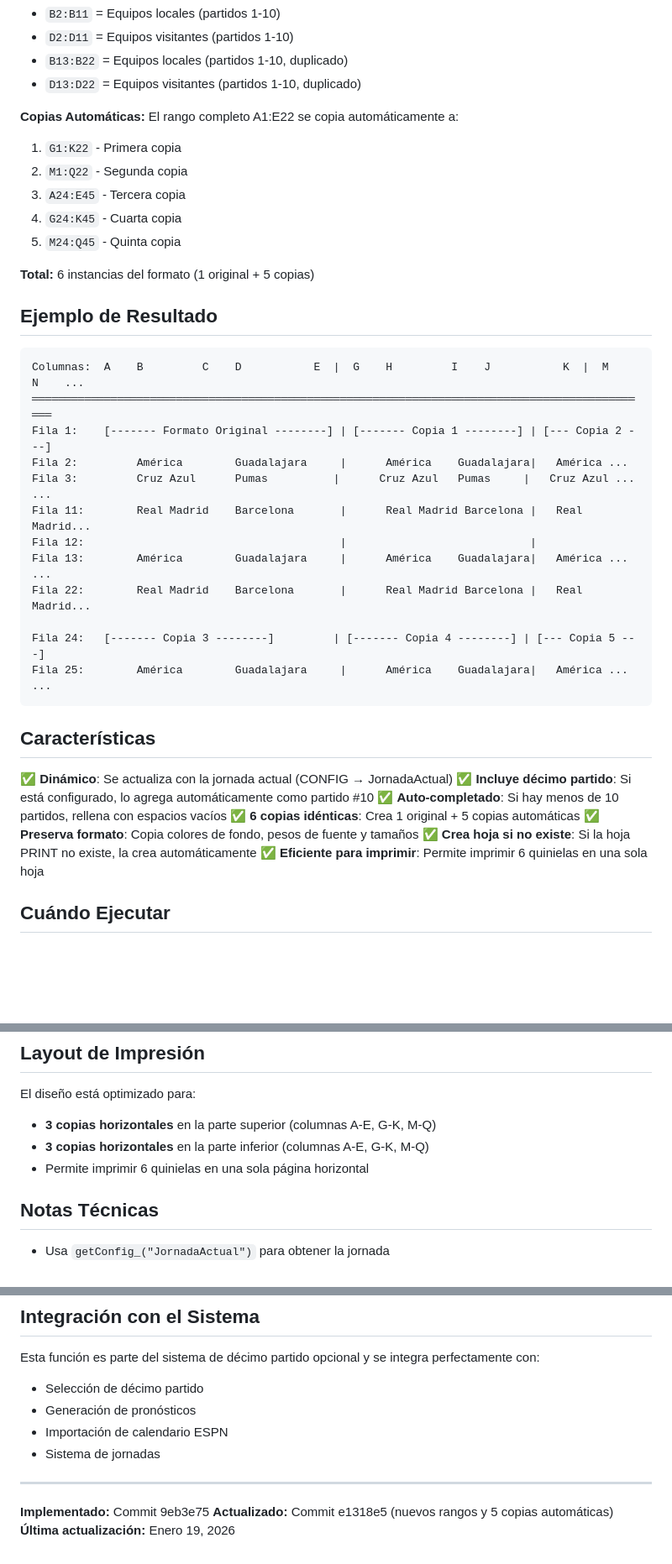
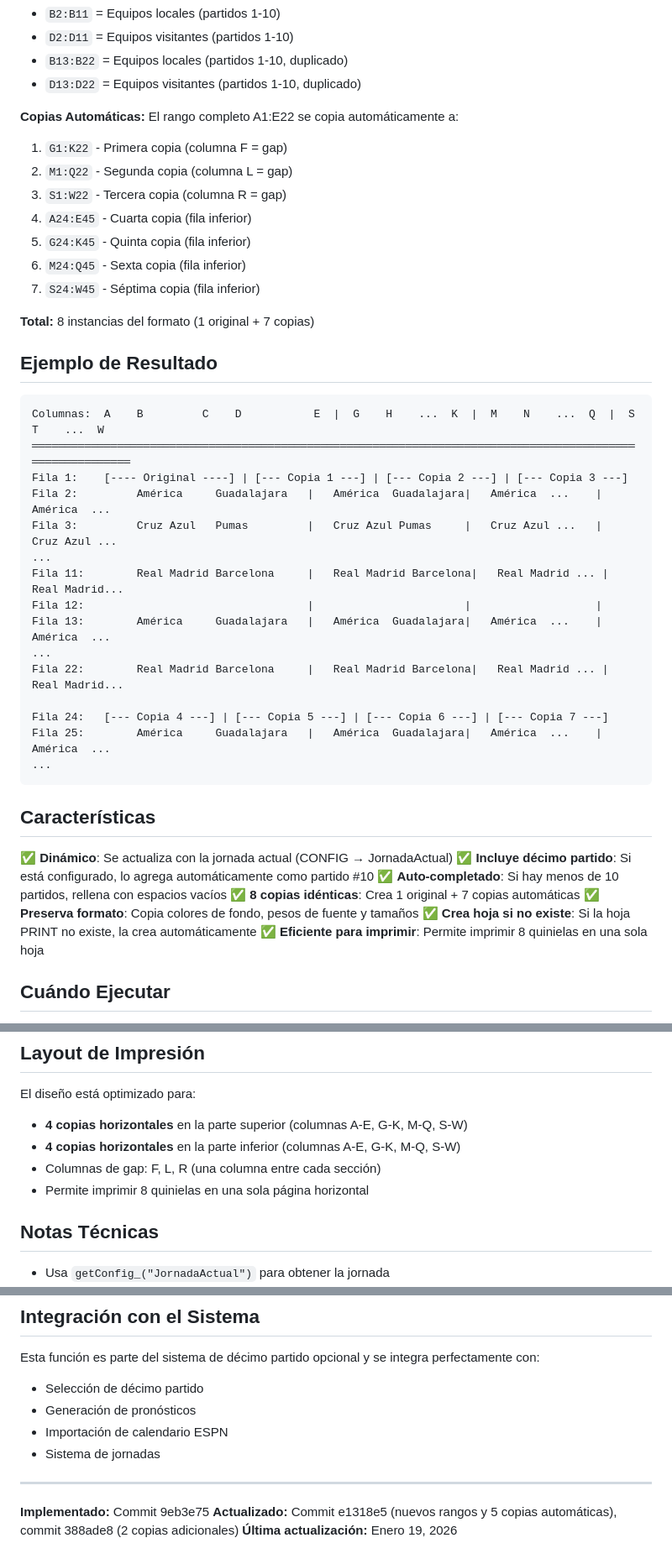
Before and after one commit to Israhm85/Quiniela, a Markdown page: PRINT_SHEET_INSTRUCCIONES.md, 3 parts joined by grey strips. Shown at 84% size. Drawn GitHub-style; blank space fills up the shorter version.

Commit message:
Update documentation for 8-copy print sheet layout
Co-authored-by: Israhm85 <250729008+Israhm85@users.noreply.github.com>

````diff
--- a/PRINT_SHEET_INSTRUCCIONES.md
+++ b/PRINT_SHEET_INSTRUCCIONES.md
@@ -21,31 +21,33 @@ La función llena los siguientes rangos en la hoja PRINT:
 
 **Copias Automáticas:**
 El rango completo A1:E22 se copia automáticamente a:
-1. `G1:K22` - Primera copia
-2. `M1:Q22` - Segunda copia
-3. `A24:E45` - Tercera copia
-4. `G24:K45` - Cuarta copia
-5. `M24:Q45` - Quinta copia
+1. `G1:K22` - Primera copia (columna F = gap)
+2. `M1:Q22` - Segunda copia (columna L = gap)
+3. `S1:W22` - Tercera copia (columna R = gap)
+4. `A24:E45` - Cuarta copia (fila inferior)
+5. `G24:K45` - Quinta copia (fila inferior)
+6. `M24:Q45` - Sexta copia (fila inferior)
+7. `S24:W45` - Séptima copia (fila inferior)
 
-**Total:** 6 instancias del formato (1 original + 5 copias)
+**Total:** 8 instancias del formato (1 original + 7 copias)
 
 ## Ejemplo de Resultado
 
 ```
-Columnas:  A    B         C    D           E  |  G    H         I    J           K  |  M    N    ...
-═══════════════════════════════════════════════════════════════════════════════════════════════
-Fila 1:    [------- Formato Original --------] | [------- Copia 1 --------] | [--- Copia 2 ---]
-Fila 2:         América        Guadalajara     |      América    Guadalajara|   América ...
-Fila 3:         Cruz Azul      Pumas          |      Cruz Azul   Pumas     |   Cruz Azul ...
+Columnas:  A    B         C    D           E  |  G    H    ...  K  |  M    N    ...  Q  |  S    T    ...  W
+═══════════════════════════════════════════════════════════════════════════════════════════════════════════
+Fila 1:    [---- Original ----] | [--- Copia 1 ---] | [--- Copia 2 ---] | [--- Copia 3 ---]
+Fila 2:         América     Guadalajara   |   América  Guadalajara|   América  ...    |   América  ...
+Fila 3:         Cruz Azul   Pumas         |   Cruz Azul Pumas     |   Cruz Azul ...   |   Cruz Azul ...
 ...
-Fila 11:        Real Madrid    Barcelona       |      Real Madrid Barcelona |   Real Madrid...
-Fila 12:                                       |                            |
-Fila 13:        América        Guadalajara     |      América    Guadalajara|   América ...
+Fila 11:        Real Madrid Barcelona     |   Real Madrid Barcelona|   Real Madrid ... |   Real Madrid...
+Fila 12:                                  |                       |                   |
+Fila 13:        América     Guadalajara   |   América  Guadalajara|   América  ...    |   América  ...
 ...
-Fila 22:        Real Madrid    Barcelona       |      Real Madrid Barcelona |   Real Madrid...
+Fila 22:        Real Madrid Barcelona     |   Real Madrid Barcelona|   Real Madrid ... |   Real Madrid...
 
-Fila 24:   [------- Copia 3 --------]         | [------- Copia 4 --------] | [--- Copia 5 ---]
-Fila 25:        América        Guadalajara     |      América    Guadalajara|   América ...
+Fila 24:   [--- Copia 4 ---] | [--- Copia 5 ---] | [--- Copia 6 ---] | [--- Copia 7 ---]
+Fila 25:        América     Guadalajara   |   América  Guadalajara|   América  ...    |   América  ...
 ...
 ```
 
@@ -54,10 +56,10 @@ Fila 25:        América        Guadalajara     |      América    Guadalajara|
 ✅ **Dinámico**: Se actualiza con la jornada actual (CONFIG → JornadaActual)
 ✅ **Incluye décimo partido**: Si está configurado, lo agrega automáticamente como partido #10
 ✅ **Auto-completado**: Si hay menos de 10 partidos, rellena con espacios vacíos
-✅ **6 copias idénticas**: Crea 1 original + 5 copias automáticas
+✅ **8 copias idénticas**: Crea 1 original + 7 copias automáticas
 ✅ **Preserva formato**: Copia colores de fondo, pesos de fuente y tamaños
 ✅ **Crea hoja si no existe**: Si la hoja PRINT no existe, la crea automáticamente
-✅ **Eficiente para imprimir**: Permite imprimir 6 quinielas en una sola hoja
+✅ **Eficiente para imprimir**: Permite imprimir 8 quinielas en una sola hoja
 
 ## Cuándo Ejecutar
 
@@ -78,9 +80,10 @@ La hoja PRINT debe tener un formato predefinido con:
 ## Layout de Impresión
 
 El diseño está optimizado para:
-- **3 copias horizontales** en la parte superior (columnas A-E, G-K, M-Q)
-- **3 copias horizontales** en la parte inferior (columnas A-E, G-K, M-Q)
-- Permite imprimir 6 quinielas en una sola página horizontal
+- **4 copias horizontales** en la parte superior (columnas A-E, G-K, M-Q, S-W)
+- **4 copias horizontales** en la parte inferior (columnas A-E, G-K, M-Q, S-W)
+- Columnas de gap: F, L, R (una columna entre cada sección)
+- Permite imprimir 8 quinielas en una sola página horizontal
 
 ## Notas Técnicas
 
@@ -102,5 +105,5 @@ Esta función es parte del sistema de décimo partido opcional y se integra perf
 ---
 
 **Implementado:** Commit 9eb3e75
-**Actualizado:** Commit e1318e5 (nuevos rangos y 5 copias automáticas)
+**Actualizado:** Commit e1318e5 (nuevos rangos y 5 copias automáticas), commit 388ade8 (2 copias adicionales)
 **Última actualización:** Enero 19, 2026
````
